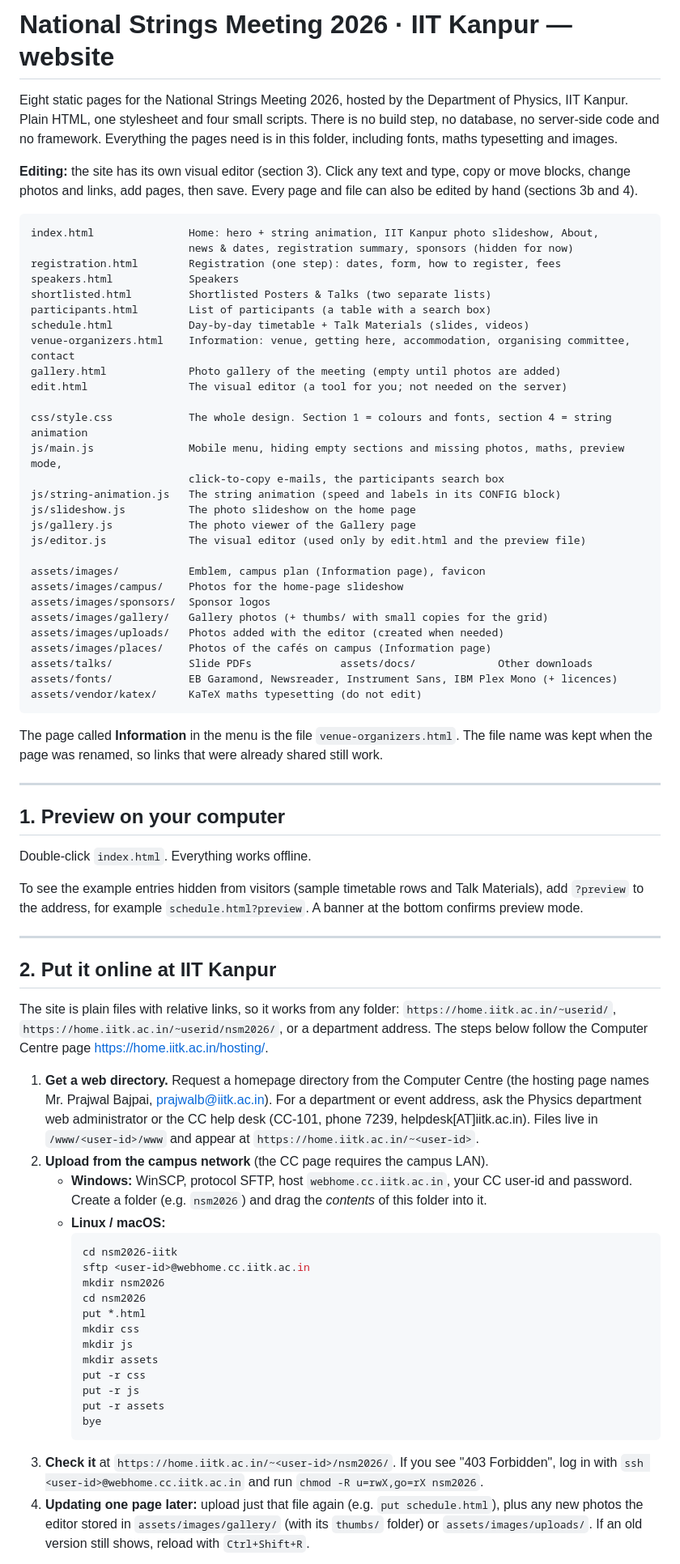
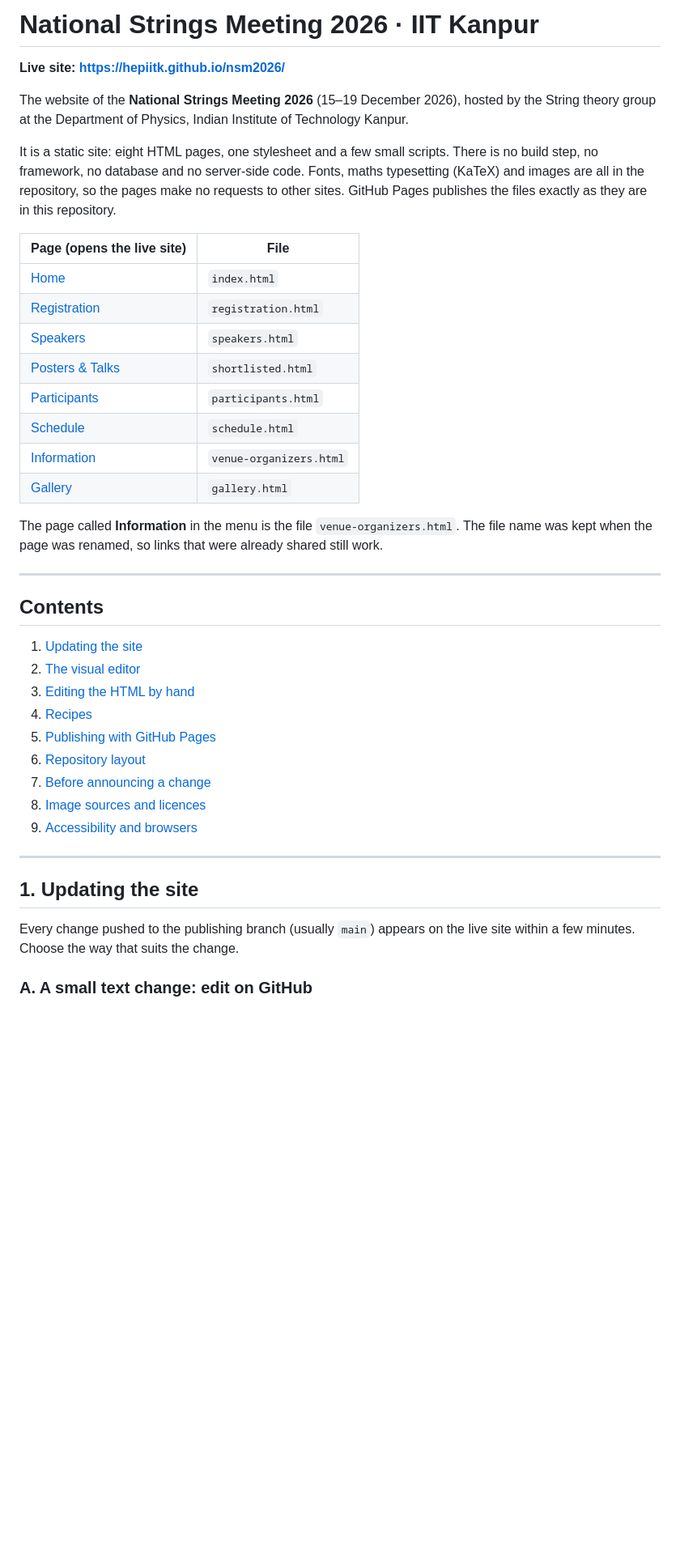
Before and after one commit to hepiitk/nsm2026, a Markdown page: README.md, the part around one of its changes. Shown at 81% size. Drawn GitHub-style; blank space fills up the shorter version.

````diff
--- a/README.md
+++ b/README.md
@@ -1,74 +1,43 @@
-# National Strings Meeting 2026 · IIT Kanpur — website
+# National Strings Meeting 2026 · IIT Kanpur
 
-Eight static pages for the National Strings Meeting 2026, hosted by the Department of Physics, IIT Kanpur. Plain HTML, one stylesheet and four small scripts. There is no build step, no database, no server-side code and no framework. Everything the pages need is in this folder, including fonts, maths typesetting and images.
+**Live site: <https://hepiitk.github.io/nsm2026/>**
 
-**Editing:** the site has its own visual editor (section 3). Click any text and type, copy or move blocks, change photos and links, add pages, then save. Every page and file can also be edited by hand (sections 3b and 4).
+The website of the **National Strings Meeting 2026** (15–19 December 2026), hosted by the String theory group at the Department of Physics, Indian Institute of Technology Kanpur.
 
-```
-index.html               Home: hero + string animation, IIT Kanpur photo slideshow, About,
-                         news & dates, registration summary, sponsors (hidden for now)
-registration.html        Registration (one step): dates, form, how to register, fees
-speakers.html            Speakers
-shortlisted.html         Shortlisted Posters & Talks (two separate lists)
-participants.html        List of participants (a table with a search box)
-schedule.html            Day-by-day timetable + Talk Materials (slides, videos)
-venue-organizers.html    Information: venue, getting here, accommodation, organising committee, contact
-gallery.html             Photo gallery of the meeting (empty until photos are added)
-edit.html                The visual editor (a tool for you; not needed on the server)
+It is a static site: eight HTML pages, one stylesheet and a few small scripts. There is no build step, no framework, no database and no server-side code. Fonts, maths typesetting (KaTeX) and images are all in the repository, so the pages make no requests to other sites. GitHub Pages publishes the files exactly as they are in this repository.
 
-css/style.css            The whole design. Section 1 = colours and fonts, section 4 = string animation
-js/main.js               Mobile menu, hiding empty sections and missing photos, maths, preview mode,
-                         click-to-copy e-mails, the participants search box
-js/string-animation.js   The string animation (speed and labels in its CONFIG block)
-js/slideshow.js          The photo slideshow on the home page
-js/gallery.js            The photo viewer of the Gallery page
-js/editor.js             The visual editor (used only by edit.html and the preview file)
-
-assets/images/           Emblem, campus plan (Information page), favicon
-assets/images/campus/    Photos for the home-page slideshow
-assets/images/sponsors/  Sponsor logos
-assets/images/gallery/   Gallery photos (+ thumbs/ with small copies for the grid)
-assets/images/uploads/   Photos added with the editor (created when needed)
-assets/images/places/    Photos of the cafés on campus (Information page)
-assets/talks/            Slide PDFs              assets/docs/             Other downloads
-assets/fonts/            EB Garamond, Newsreader, Instrument Sans, IBM Plex Mono (+ licences)
-assets/vendor/katex/     KaTeX maths typesetting (do not edit)
-```
+| Page (opens the live site) | File |
+| --- | --- |
+| [Home](https://hepiitk.github.io/nsm2026/) | `index.html` |
+| [Registration](https://hepiitk.github.io/nsm2026/registration.html) | `registration.html` |
+| [Speakers](https://hepiitk.github.io/nsm2026/speakers.html) | `speakers.html` |
+| [Posters & Talks](https://hepiitk.github.io/nsm2026/shortlisted.html) | `shortlisted.html` |
+| [Participants](https://hepiitk.github.io/nsm2026/participants.html) | `participants.html` |
+| [Schedule](https://hepiitk.github.io/nsm2026/schedule.html) | `schedule.html` |
+| [Information](https://hepiitk.github.io/nsm2026/venue-organizers.html) | `venue-organizers.html` |
+| [Gallery](https://hepiitk.github.io/nsm2026/gallery.html) | `gallery.html` |
 
 The page called **Information** in the menu is the file `venue-organizers.html`. The file name was kept when the page was renamed, so links that were already shared still work.
 
 ---
 
-## 1. Preview on your computer
+## Contents
 
-Double-click `index.html`. Everything works offline.
-
-To see the example entries hidden from visitors (sample timetable rows and Talk Materials), add `?preview` to the address, for example `schedule.html?preview`. A banner at the bottom confirms preview mode.
+1. [Updating the site](#1-updating-the-site)
+2. [The visual editor](#2-the-visual-editor)
+3. [Editing the HTML by hand](#3-editing-the-html-by-hand)
+4. [Recipes](#4-recipes)
+5. [Publishing with GitHub Pages](#5-publishing-with-github-pages)
+6. [Repository layout](#6-repository-layout)
+7. [Before announcing a change](#7-before-announcing-a-change)
+8. [Image sources and licences](#8-image-sources-and-licences)
+9. [Accessibility and browsers](#9-accessibility-and-browsers)
 
 ---
 
-## 2. Put it online at IIT Kanpur
+## 1. Updating the site
 
-The site is plain files with relative links, so it works from any folder: `https://home.iitk.ac.in/~userid/`, `https://home.iitk.ac.in/~userid/nsm2026/`, or a department address. The steps below follow the Computer Centre page <https://home.iitk.ac.in/hosting/>.
+Every change pushed to the publishing branch (usually `main`) appears on the live site within a few minutes. Choose the way that suits the change.
 
-1. **Get a web directory.** Request a homepage directory from the Computer Centre (the hosting page names Mr. Prajwal Bajpai, prajwalb@iitk.ac.in). For a department or event address, ask the Physics department web administrator or the CC help desk (CC-101, phone 7239, helpdesk[AT]iitk.ac.in). Files live in `/www/<user-id>/www` and appear at `https://home.iitk.ac.in/~<user-id>`.
-2. **Upload from the campus network** (the CC page requires the campus LAN).
-   - **Windows:** WinSCP, protocol SFTP, host `webhome.cc.iitk.ac.in`, your CC user-id and password. Create a folder (e.g. `nsm2026`) and drag the *contents* of this folder into it.
-   - **Linux / macOS:**
-     ```bash
-     cd nsm2026-iitk
-     sftp <user-id>@webhome.cc.iitk.ac.in
-     mkdir nsm2026
-     cd nsm2026
-     put *.html
-     mkdir css
-     mkdir js
-     mkdir assets
-     put -r css
-     put -r js
-     put -r assets
-     bye
-     ```
-3. **Check it** at `https://home.iitk.ac.in/~<user-id>/nsm2026/`. If you see "403 Forbidden", log in with `ssh <user-id>@webhome.cc.iitk.ac.in` and run `chmod -R u=rwX,go=rX nsm2026`.
-4. **Updating one page later:** upload just that file again (e.g. `put schedule.html`), plus any new photos the editor stored in `assets/images/gallery/` (with its `thumbs/` folder) or `assets/images/uploads/`. If an old version still shows, reload with `Ctrl+Shift+R`.
+### A. A small text change: edit on GitHub
 
````
Also changed, not shown: other parts of README.md (+175 -100 lines).
